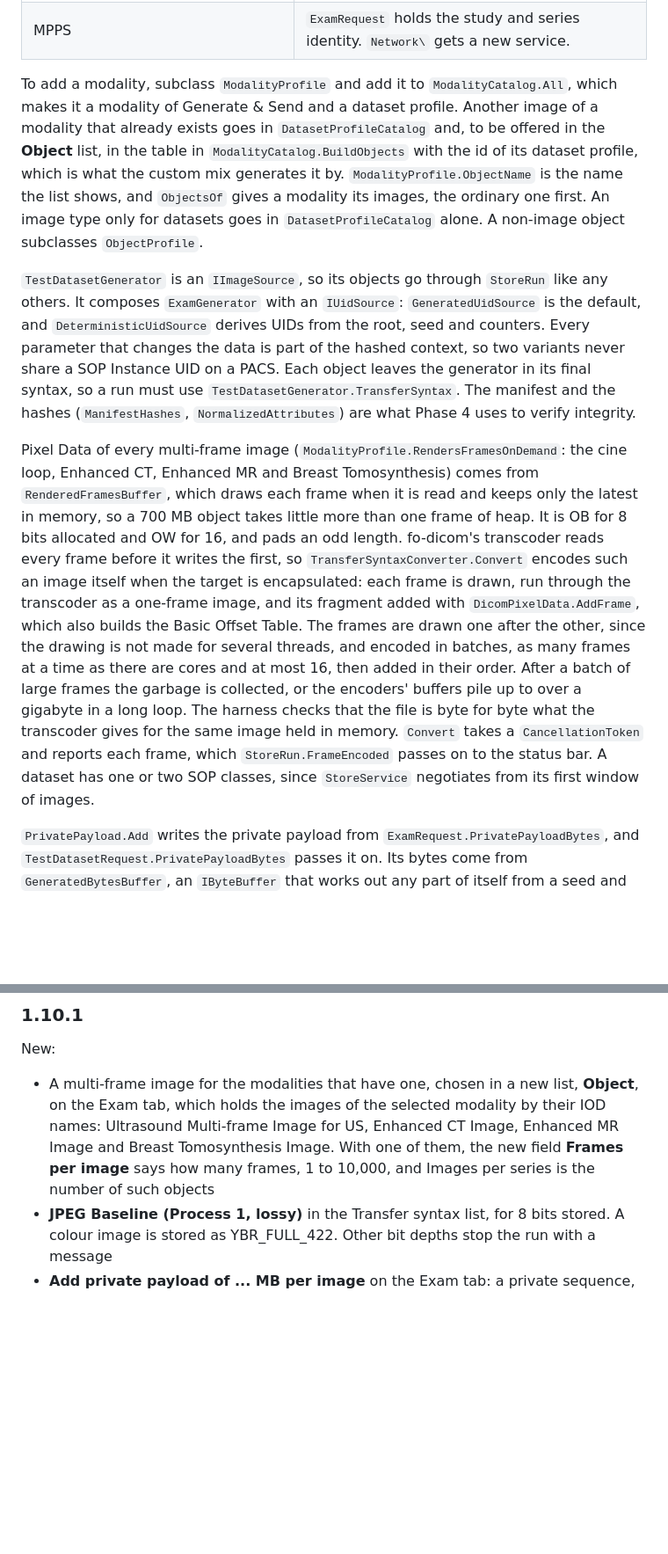
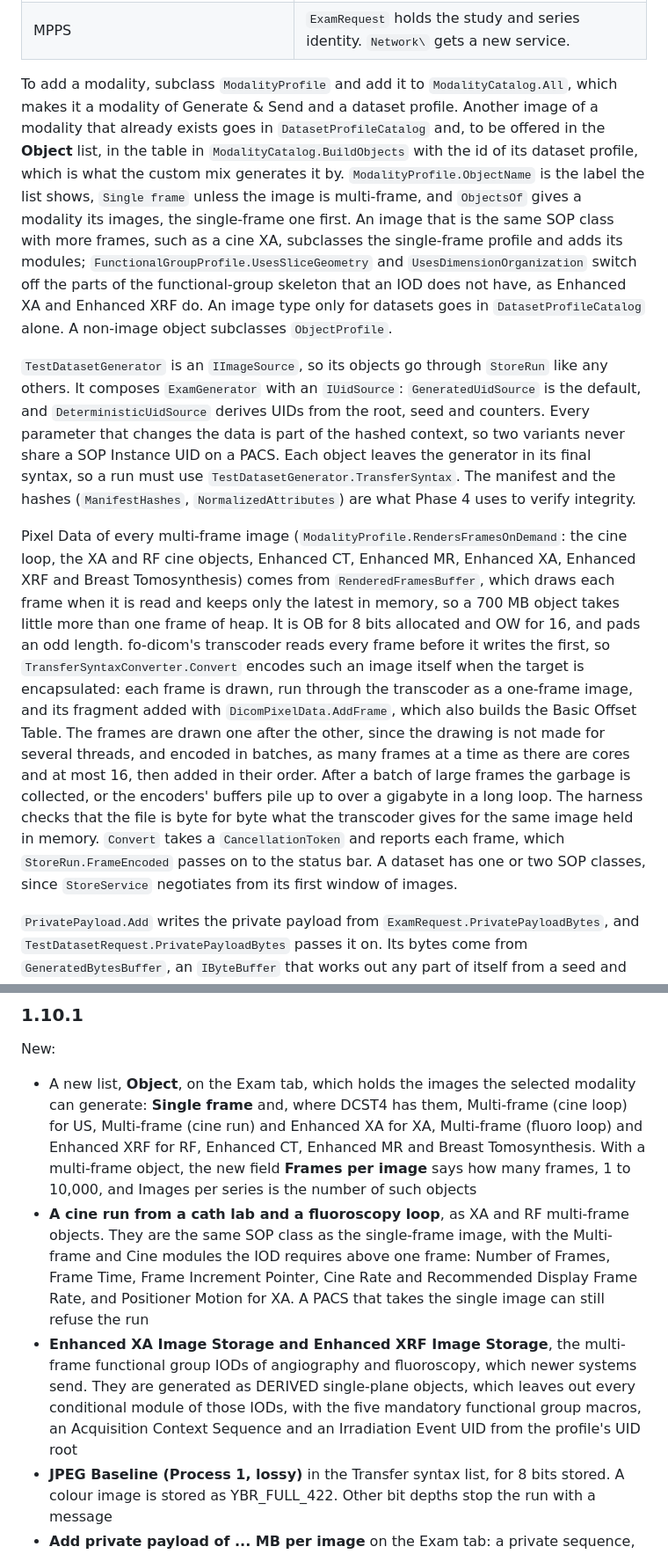
Before and after one commit to droidgren/DCST4, a Markdown page: README.md, 2 parts joined by grey strips. Shown at 88% size. Drawn GitHub-style; blank space fills up the shorter version.

```diff
--- a/README.md
+++ b/README.md
@@ -777,11 +785,11 @@ Generation knows nothing about sending. The two meet at `IImageSource`, which su
 | Sending existing files from a folder, with optional new UIDs | A new `IImageSource`. Sending does not change.                                                     |
 | MPPS                                                         | `ExamRequest` holds the study and series identity. `Network\` gets a new service.                  |
 
-To add a modality, subclass `ModalityProfile` and add it to `ModalityCatalog.All`, which makes it a modality of Generate & Send and a dataset profile. Another image of a modality that already exists goes in `DatasetProfileCatalog` and, to be offered in the **Object** list, in the table in `ModalityCatalog.BuildObjects` with the id of its dataset profile, which is what the custom mix generates it by. `ModalityProfile.ObjectName` is the name the list shows, and `ObjectsOf` gives a modality its images, the ordinary one first. An image type only for datasets goes in `DatasetProfileCatalog` alone. A non-image object subclasses `ObjectProfile`.
+To add a modality, subclass `ModalityProfile` and add it to `ModalityCatalog.All`, which makes it a modality of Generate & Send and a dataset profile. Another image of a modality that already exists goes in `DatasetProfileCatalog` and, to be offered in the **Object** list, in the table in `ModalityCatalog.BuildObjects` with the id of its dataset profile, which is what the custom mix generates it by. `ModalityProfile.ObjectName` is the label the list shows, `Single frame` unless the image is multi-frame, and `ObjectsOf` gives a modality its images, the single-frame one first. An image that is the same SOP class with more frames, such as a cine XA, subclasses the single-frame profile and adds its modules; `FunctionalGroupProfile.UsesSliceGeometry` and `UsesDimensionOrganization` switch off the parts of the functional-group skeleton that an IOD does not have, as Enhanced XA and Enhanced XRF do. An image type only for datasets goes in `DatasetProfileCatalog` alone. A non-image object subclasses `ObjectProfile`.
 
 `TestDatasetGenerator` is an `IImageSource`, so its objects go through `StoreRun` like any others. It composes `ExamGenerator` with an `IUidSource`: `GeneratedUidSource` is the default, and `DeterministicUidSource` derives UIDs from the root, seed and counters. Every parameter that changes the data is part of the hashed context, so two variants never share a SOP Instance UID on a PACS. Each object leaves the generator in its final syntax, so a run must use `TestDatasetGenerator.TransferSyntax`. The manifest and the hashes (`ManifestHashes`, `NormalizedAttributes`) are what Phase 4 uses to verify integrity.
 
-Pixel Data of every multi-frame image (`ModalityProfile.RendersFramesOnDemand`: the cine loop, Enhanced CT, Enhanced MR and Breast Tomosynthesis) comes from `RenderedFramesBuffer`, which draws each frame when it is read and keeps only the latest in memory, so a 700 MB object takes little more than one frame of heap. It is OB for 8 bits allocated and OW for 16, and pads an odd length. fo-dicom's transcoder reads every frame before it writes the first, so `TransferSyntaxConverter.Convert` encodes such an image itself when the target is encapsulated: each frame is drawn, run through the transcoder as a one-frame image, and its fragment added with `DicomPixelData.AddFrame`, which also builds the Basic Offset Table. The frames are drawn one after the other, since the drawing is not made for several threads, and encoded in batches, as many frames at a time as there are cores and at most 16, then added in their order. After a batch of large frames the garbage is collected, or the encoders' buffers pile up to over a gigabyte in a long loop. The harness checks that the file is byte for byte what the transcoder gives for the same image held in memory. `Convert` takes a `CancellationToken` and reports each frame, which `StoreRun.FrameEncoded` passes on to the status bar. A dataset has one or two SOP classes, since `StoreService` negotiates from its first window of images.
+Pixel Data of every multi-frame image (`ModalityProfile.RendersFramesOnDemand`: the cine loop, the XA and RF cine objects, Enhanced CT, Enhanced MR, Enhanced XA, Enhanced XRF and Breast Tomosynthesis) comes from `RenderedFramesBuffer`, which draws each frame when it is read and keeps only the latest in memory, so a 700 MB object takes little more than one frame of heap. It is OB for 8 bits allocated and OW for 16, and pads an odd length. fo-dicom's transcoder reads every frame before it writes the first, so `TransferSyntaxConverter.Convert` encodes such an image itself when the target is encapsulated: each frame is drawn, run through the transcoder as a one-frame image, and its fragment added with `DicomPixelData.AddFrame`, which also builds the Basic Offset Table. The frames are drawn one after the other, since the drawing is not made for several threads, and encoded in batches, as many frames at a time as there are cores and at most 16, then added in their order. After a batch of large frames the garbage is collected, or the encoders' buffers pile up to over a gigabyte in a long loop. The harness checks that the file is byte for byte what the transcoder gives for the same image held in memory. `Convert` takes a `CancellationToken` and reports each frame, which `StoreRun.FrameEncoded` passes on to the status bar. A dataset has one or two SOP classes, since `StoreService` negotiates from its first window of images.
 
 `PrivatePayload.Add` writes the private payload from `ExamRequest.PrivatePayloadBytes`, and `TestDatasetRequest.PrivatePayloadBytes` passes it on. Its bytes come from `GeneratedBytesBuffer`, an `IByteBuffer` that works out any part of itself from a seed and the position, so fo-dicom streams it to a file or the network without it ever being in memory. `ExamValidator.SyntaxProblems` says before a run whether an exam can be written in a transfer syntax: an encoder that cannot hold the bit depth, by `CompressionCatalog.Probe`, or uncompressed pixels of 4 GB or more.
 
@@ -960,7 +976,9 @@ What this means for a reader: compare a system with itself only over several run
 
 New:
 
-- A multi-frame image for the modalities that have one, chosen in a new list, **Object**, on the Exam tab, which holds the images of the selected modality by their IOD names: Ultrasound Multi-frame Image for US, Enhanced CT Image, Enhanced MR Image and Breast Tomosynthesis Image. With one of them, the new field **Frames per image** says how many frames, 1 to 10,000, and Images per series is the number of such objects
+- A new list, **Object**, on the Exam tab, which holds the images the selected modality can generate: **Single frame** and, where DCST4 has them, Multi-frame (cine loop) for US, Multi-frame (cine run) and Enhanced XA for XA, Multi-frame (fluoro loop) and Enhanced XRF for RF, Enhanced CT, Enhanced MR and Breast Tomosynthesis. With a multi-frame object, the new field **Frames per image** says how many frames, 1 to 10,000, and Images per series is the number of such objects
+- **A cine run from a cath lab and a fluoroscopy loop**, as XA and RF multi-frame objects. They are the same SOP class as the single-frame image, with the Multi-frame and Cine modules the IOD requires above one frame: Number of Frames, Frame Time, Frame Increment Pointer, Cine Rate and Recommended Display Frame Rate, and Positioner Motion for XA. A PACS that takes the single image can still refuse the run
+- **Enhanced XA Image Storage and Enhanced XRF Image Storage**, the multi-frame functional group IODs of angiography and fluoroscopy, which newer systems send. They are generated as DERIVED single-plane objects, which leaves out every conditional module of those IODs, with the five mandatory functional group macros, an Acquisition Context Sequence and an Irradiation Event UID from the profile's UID root
 - **JPEG Baseline (Process 1, lossy)** in the Transfer syntax list, for 8 bits stored. A colour image is stored as YBR_FULL_422. Other bit depths stop the run with a message
 - **Add private payload of ... MB per image** on the Exam tab: a private sequence, (0099,1020) under the creator `DCST4 TEST`, with one binary value of 1 to 2,000 MB of random bytes in every image, as some ultrasound systems send their raw data. It is off by default and unticked at every start; the size is remembered
 - The frames of a multi-frame image are drawn as they are written and encoded a few at a time, so a cine loop of 1,667 frames with a 657 MB payload, 790 MB in all, is generated and sent with about 500 MB of memory. The status bar counts the frames while they are encoded, and Cancel works meanwhile
```
Also changed, not shown: other parts of README.md (+37 -21 lines), screenshots/exam-multiframe.png, 12 other files.
